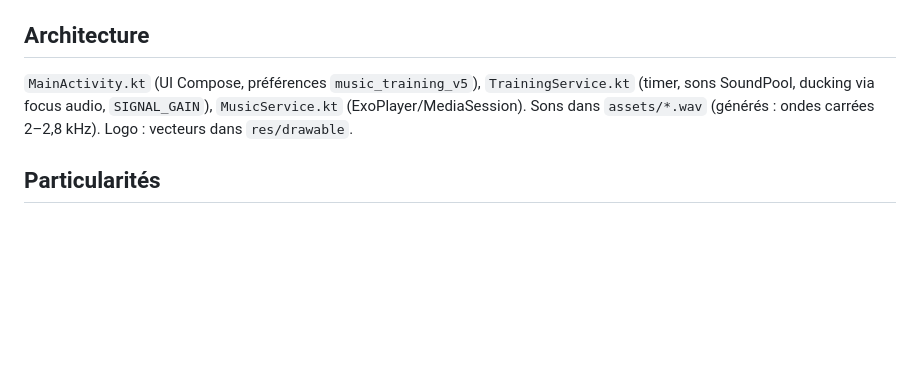
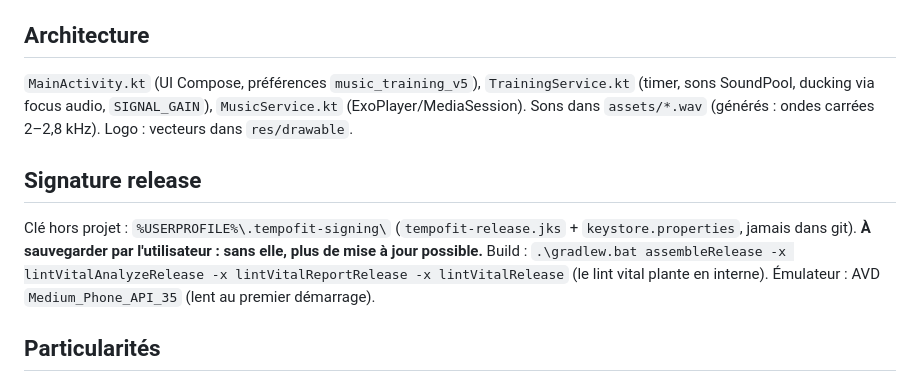
Before and after one commit to Kamikazz60/TempoFit, a Markdown page: CLAUDE.md, the part around the change. Drawn GitHub-style; blank space fills up the shorter version.

```diff
--- a/CLAUDE.md
+++ b/CLAUDE.md
@@ -14,6 +14,9 @@ Appli Android (Kotlin, Compose, Media3) : lecteur MP3 + timer d'entraînement pa
 ## Architecture
 `MainActivity.kt` (UI Compose, préférences `music_training_v5`), `TrainingService.kt` (timer, sons SoundPool, ducking via focus audio, `SIGNAL_GAIN`), `MusicService.kt` (ExoPlayer/MediaSession). Sons dans `assets/*.wav` (générés : ondes carrées 2–2,8 kHz). Logo : vecteurs dans `res/drawable`.
 
+## Signature release
+Clé hors projet : `%USERPROFILE%\.tempofit-signing\` (`tempofit-release.jks` + `keystore.properties`, jamais dans git). **À sauvegarder par l'utilisateur : sans elle, plus de mise à jour possible.** Build : `.\gradlew.bat assembleRelease -x lintVitalAnalyzeRelease -x lintVitalReportRelease -x lintVitalRelease` (le lint vital plante en interne). Émulateur : AVD `Medium_Phone_API_35` (lent au premier démarrage).
+
 ## Particularités
 - Bips en USAGE_MEDIA (sinon non diffusés sur Bluetooth).
 - Ne pas désinstaller l'ancienne version avant mise à jour (données internes) ; incrémenter versionCode à chaque APK.
```
Also changed, not shown: README.md (+9 -1 lines), docs/SUIVI.md (+3 -0 lines), docs/screenshots/01_musique.png (added), docs/screenshots/02_entrainement.png (added), docs/screenshots/03_reglages.png (added), docs/screenshots/04_timer.png (added), 2 other files.
